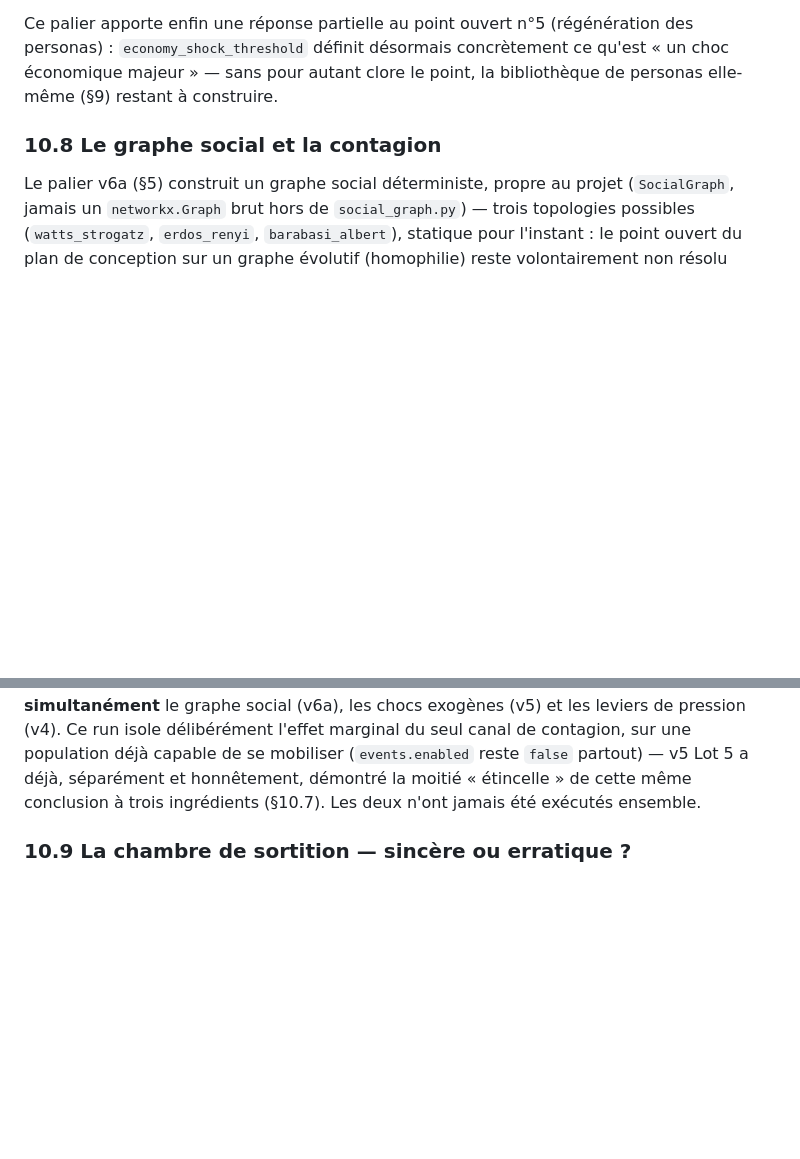
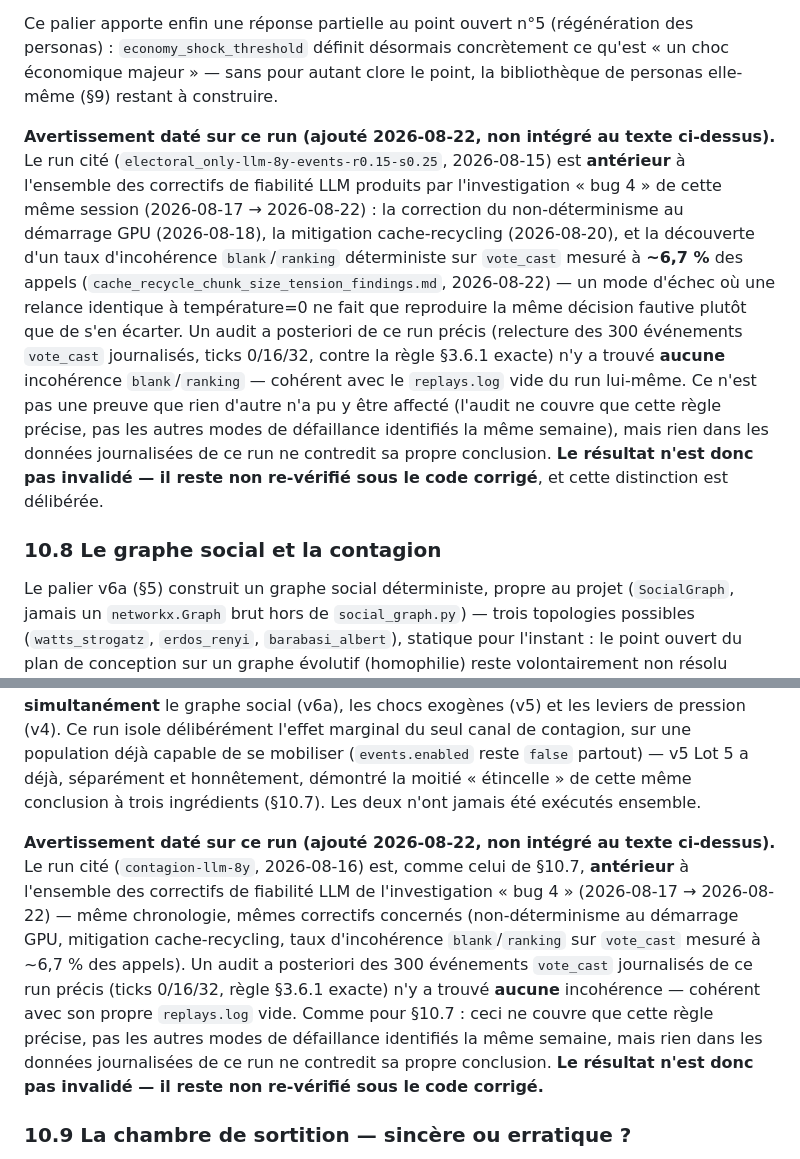
Before and after one commit to Burbanit0/Vote-App, a Markdown page: THEORY.md, 2 parts joined by grey strips. Rendered like a GitHub page; blank space fills up the shorter version.

Commit message:
docs(polity): flag v5/v6a acceptance runs as pre-dating the bug 4 reliability fixes
Audit of prompt-sequencement-post-harnais.md's own étape 3.2: two already-
published acceptance runs -- v5 Lot 5's own "spark" run
(electoral_only-llm-8y-events-r0.15-s0.25, 2026-08-15, cited THEORY.md
§10.7) and v6a Lot 4's own "contagion" run (contagion-llm-8y, 2026-08-16,
cited §10.8) -- both completed before every reliability fix this session's
bug 4 investigation produced (GPU cold-start warm-up, cache-recycling
mitigation, the vote_cast blank/ranking incoherence fix).

Audited both journals directly rather than assuming: replayed §3.6.1's
exact blank/ranking coherence rule against all 300 journaled vote_cast
events in each run (election ticks 0/16/32). Zero violations in either --
consistent with both runs' own empty replays.log. Per the audit's own
decision rule, this means a re-run is not signaled; the caveat records
the finding rather than silently clearing the runs.

THEORY.md §10.7/§10.8 each gain a dated, factual caveat: predates the
fixes, cites the known ~6.7% vote_cast incoherence rate
(cache_recycle_chunk_size_tension_findings.md), states the audit result,
and explicitly does NOT conclude the results are wrong -- only that they
remain unverified under the corrected code, and that the audit covers
only this one coherence rule, not every failure mode found the same week.

INVALID_PRE_GPU_FIXES.md added beside each run's own directory (non-
destructive, nothing deleted or altered) so a future cross-run
sensitivity analysis (§11) doesn't treat either as a clean baseline
without first checking whether re-running it changes the result.

Co-Authored-By: Claude Sonnet 5 <noreply@anthropic.com>

```diff
--- a/THEORY.md
+++ b/THEORY.md
@@ -1226,6 +1226,26 @@ concrètement ce qu'est « un choc économique majeur » — sans pour autant
 clore le point, la bibliothèque de personas elle-même (§9) restant à
 construire.
 
+**Avertissement daté sur ce run (ajouté 2026-08-22, non intégré au texte
+ci-dessus).** Le run cité (`electoral_only-llm-8y-events-r0.15-s0.25`,
+2026-08-15) est **antérieur** à l'ensemble des correctifs de fiabilité
+LLM produits par l'investigation « bug 4 » de cette même session
+(2026-08-17 → 2026-08-22) : la correction du non-déterminisme au
+démarrage GPU (2026-08-18), la mitigation cache-recycling (2026-08-20), et
+la découverte d'un taux d'incohérence `blank`/`ranking` déterministe sur
+`vote_cast` mesuré à **~6,7 %** des appels (`cache_recycle_chunk_size_tension_findings.md`,
+2026-08-22) — un mode d'échec où une relance identique à température=0 ne
+fait que reproduire la même décision fautive plutôt que de s'en écarter.
+Un audit a posteriori de ce run précis (relecture des 300 événements
+`vote_cast` journalisés, ticks 0/16/32, contre la règle §3.6.1 exacte)
+n'y a trouvé **aucune** incohérence `blank`/`ranking` — cohérent avec le
+`replays.log` vide du run lui-même. Ce n'est pas une preuve que rien
+d'autre n'a pu y être affecté (l'audit ne couvre que cette règle précise,
+pas les autres modes de défaillance identifiés la même semaine), mais
+rien dans les données journalisées de ce run ne contredit sa propre
+conclusion. **Le résultat n'est donc pas invalidé — il reste non
+re-vérifié sous le code corrigé**, et cette distinction est délibérée.
+
 ### 10.8 Le graphe social et la contagion
 
 Le palier v6a (§5) construit un graphe social déterministe, propre au
@@ -1308,6 +1328,21 @@ population déjà capable de se mobiliser (`events.enabled` reste `false`
 partout) — v5 Lot 5 a déjà, séparément et honnêtement, démontré la moitié
 « étincelle » de cette même conclusion à trois ingrédients (§10.7). Les
 deux n'ont jamais été exécutés ensemble.
+
+**Avertissement daté sur ce run (ajouté 2026-08-22, non intégré au texte
+ci-dessus).** Le run cité (`contagion-llm-8y`, 2026-08-16) est, comme
+celui de §10.7, **antérieur** à l'ensemble des correctifs de fiabilité
+LLM de l'investigation « bug 4 » (2026-08-17 → 2026-08-22) — même
+chronologie, mêmes correctifs concernés (non-déterminisme au démarrage
+GPU, mitigation cache-recycling, taux d'incohérence `blank`/`ranking`
+sur `vote_cast` mesuré à ~6,7 % des appels). Un audit a posteriori des
+300 événements `vote_cast` journalisés de ce run précis (ticks 0/16/32,
+règle §3.6.1 exacte) n'y a trouvé **aucune** incohérence — cohérent avec
+son propre `replays.log` vide. Comme pour §10.7 : ceci ne couvre que
+cette règle précise, pas les autres modes de défaillance identifiés la
+même semaine, mais rien dans les données journalisées de ce run ne
+contredit sa propre conclusion. **Le résultat n'est donc pas invalidé —
+il reste non re-vérifié sous le code corrigé.**
 
 ### 10.9 La chambre de sortition — sincère ou erratique ?
 
```
Also changed, not shown: 2 other files.
